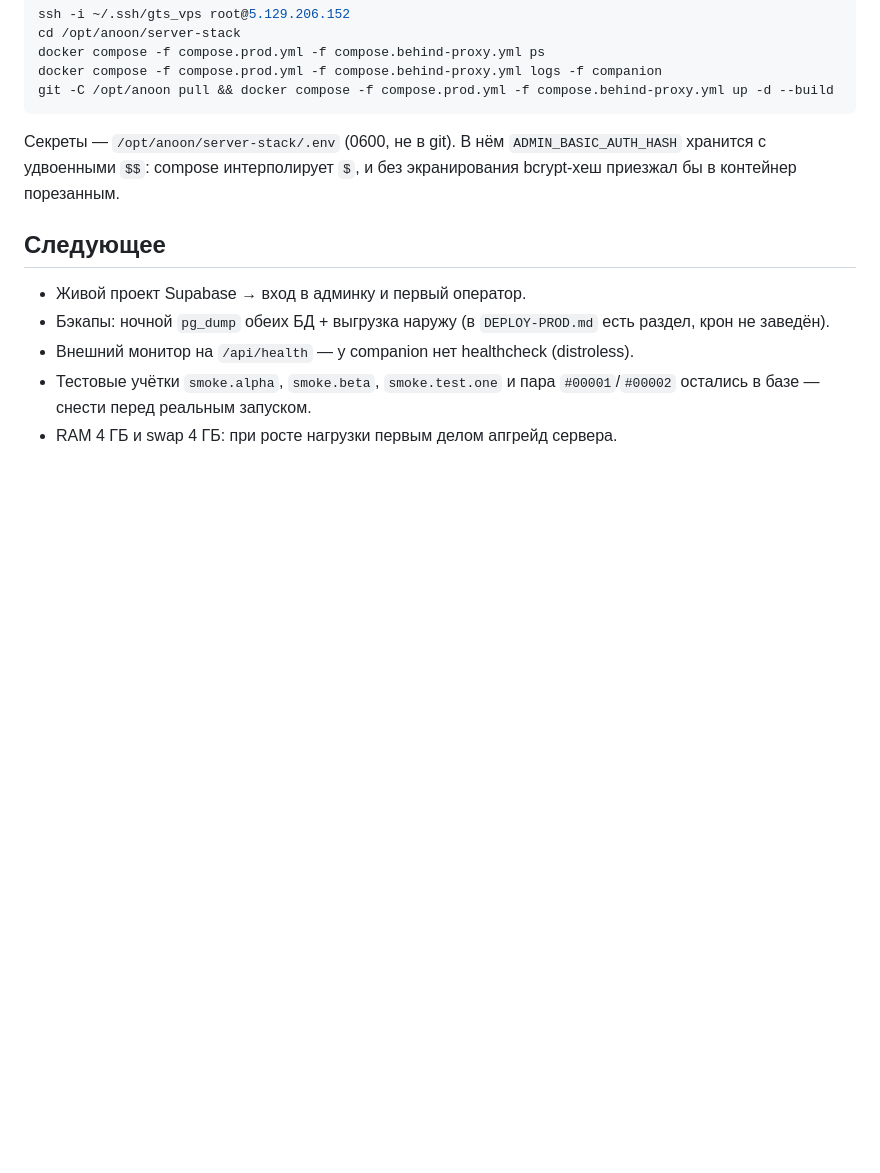
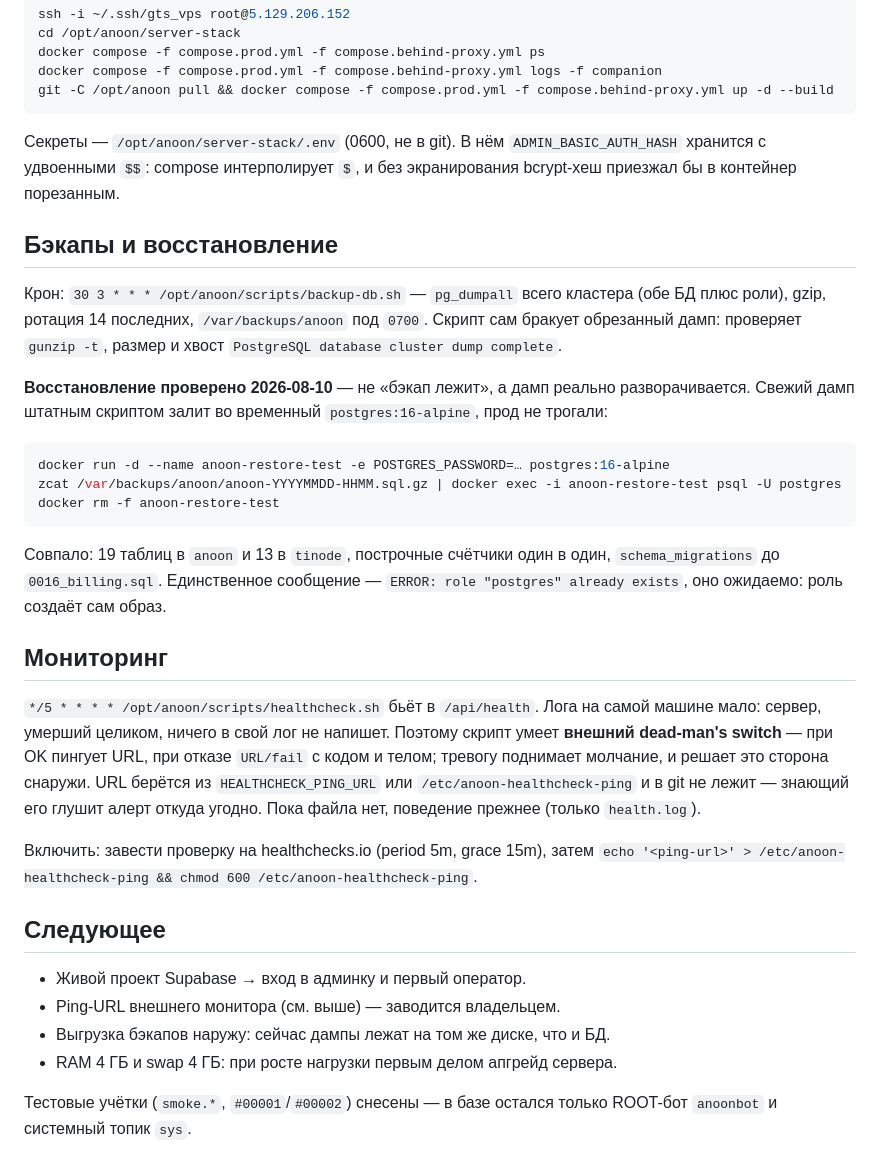
Before and after one commit to XxHaykxX/Anoon, a Markdown page: docs/DEPLOY-LIVE-2026-08-10.md, the part around the change. GitHub-like rendering; blank space fills up the shorter version.

Commit message:
docs: the backup section now describes a restore that actually happened
The runbook listed backups and monitoring as things still to do. Both had
been done since, and the restore had been verified end to end against a
throwaway Postgres — row counts, table counts and migration head all match
the live cluster. Record the procedure and the one expected error, so the
next person does not rediscover that the image creates the postgres role
itself.

Also correct the stale note about leftover smoke accounts: the database
holds only the root bot and the sys topic now.

Co-Authored-By: Claude Opus 5 (1M context) <noreply@anthropic.com>

````diff
--- a/docs/DEPLOY-LIVE-2026-08-10.md
+++ b/docs/DEPLOY-LIVE-2026-08-10.md
@@ -78,12 +78,46 @@ git -C /opt/anoon pull && docker compose -f compose.prod.yml -f compose.behind-p
 `ADMIN_BASIC_AUTH_HASH` хранится с удвоенными `$$`: compose интерполирует `$`, и
 без экранирования bcrypt-хеш приезжал бы в контейнер порезанным.
 
+## Бэкапы и восстановление
+
+Крон: `30 3 * * * /opt/anoon/scripts/backup-db.sh` — `pg_dumpall` всего кластера
+(обе БД плюс роли), gzip, ротация 14 последних, `/var/backups/anoon` под `0700`.
+Скрипт сам бракует обрезанный дамп: проверяет `gunzip -t`, размер и хвост
+`PostgreSQL database cluster dump complete`.
+
+**Восстановление проверено 2026-08-10** — не «бэкап лежит», а дамп реально
+разворачивается. Свежий дамп штатным скриптом залит во временный
+`postgres:16-alpine`, прод не трогали:
+
+```bash
+docker run -d --name anoon-restore-test -e POSTGRES_PASSWORD=… postgres:16-alpine
+zcat /var/backups/anoon/anoon-YYYYMMDD-HHMM.sql.gz | docker exec -i anoon-restore-test psql -U postgres
+docker rm -f anoon-restore-test
+```
+
+Совпало: 19 таблиц в `anoon` и 13 в `tinode`, построчные счётчики один в один,
+`schema_migrations` до `0016_billing.sql`. Единственное сообщение —
+`ERROR: role "postgres" already exists`, оно ожидаемо: роль создаёт сам образ.
+
+## Мониторинг
+
+`*/5 * * * * /opt/anoon/scripts/healthcheck.sh` бьёт в `/api/health`. Лога на
+самой машине мало: сервер, умерший целиком, ничего в свой лог не напишет.
+Поэтому скрипт умеет **внешний dead-man's switch** — при OK пингует URL, при
+отказе `URL/fail` с кодом и телом; тревогу поднимает молчание, и решает это
+сторона снаружи. URL берётся из `HEALTHCHECK_PING_URL` или
+`/etc/anoon-healthcheck-ping` и в git не лежит — знающий его глушит алерт откуда
+угодно. Пока файла нет, поведение прежнее (только `health.log`).
+
+Включить: завести проверку на healthchecks.io (period 5m, grace 15m), затем
+`echo '<ping-url>' > /etc/anoon-healthcheck-ping && chmod 600 /etc/anoon-healthcheck-ping`.
+
 ## Следующее
 
 - Живой проект Supabase → вход в админку и первый оператор.
-- Бэкапы: ночной `pg_dump` обеих БД + выгрузка наружу (в `DEPLOY-PROD.md` есть
-  раздел, крон не заведён).
-- Внешний монитор на `/api/health` — у companion нет healthcheck (distroless).
-- Тестовые учётки `smoke.alpha`, `smoke.beta`, `smoke.test.one` и пара
-  `#00001`/`#00002` остались в базе — снести перед реальным запуском.
+- Ping-URL внешнего монитора (см. выше) — заводится владельцем.
+- Выгрузка бэкапов наружу: сейчас дампы лежат на том же диске, что и БД.
 - RAM 4 ГБ и swap 4 ГБ: при росте нагрузки первым делом апгрейд сервера.
+
+Тестовые учётки (`smoke.*`, `#00001`/`#00002`) снесены — в базе остался только
+ROOT-бот `anoonbot` и системный топик `sys`.
````
